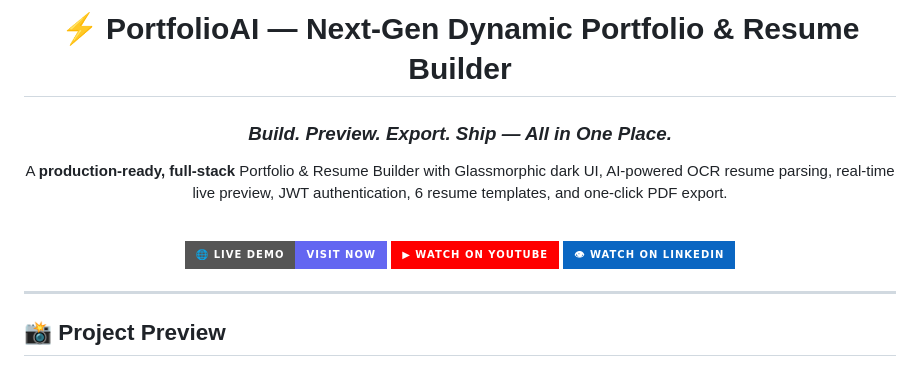
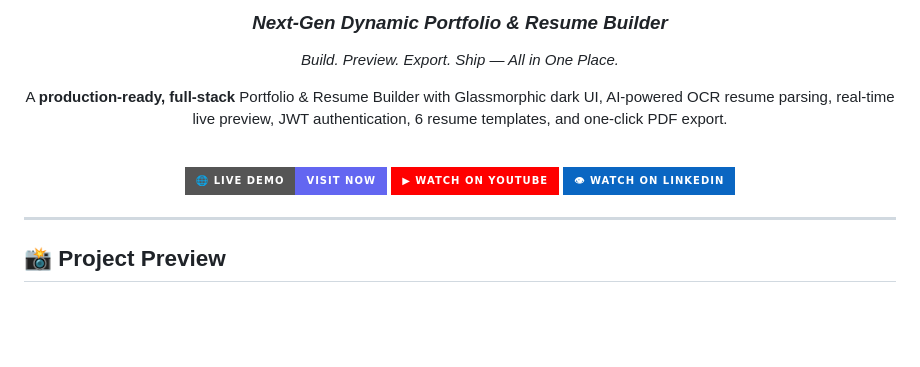
Before and after one commit to KabirSoomro/CodeAlpha_Dynamic-Portfolio-Builder, a Markdown page: README.md, the part around one of its changes. Rendered like a GitHub page; badges without logos; blank space fills up the shorter version.

```diff
--- a/README.md
+++ b/README.md
@@ -4,7 +4,6 @@
 
-# ⚡ PortfolioAI — Next-Gen Dynamic Portfolio & Resume Builder
-
-### *Build. Preview. Export. Ship — All in One Place.*
+### *Next-Gen Dynamic Portfolio & Resume Builder*
+*Build. Preview. Export. Ship — All in One Place.*
 
 A **production-ready, full-stack** Portfolio & Resume Builder with Glassmorphic dark UI, AI-powered OCR resume parsing, real-time live preview, JWT authentication, 6 resume templates, and one-click PDF export.
 
@@ -15,7 +14,6 @@ A **production-ready, full-stack** Portfolio & Resume Builder with Glassmorphic
 [![Watch on LinkedIn](https://img.shields.io/badge/👁%20Watch%20on%20LinkedIn-0A66C2?style=for-the-badge&logo=linkedin&logoColor=white)](https://www.linkedin.com/in/kabir-soomro)
 
 </div>
-
 
 ---
 
```
Also changed, not shown: other parts of README.md (+1 -1 lines).
